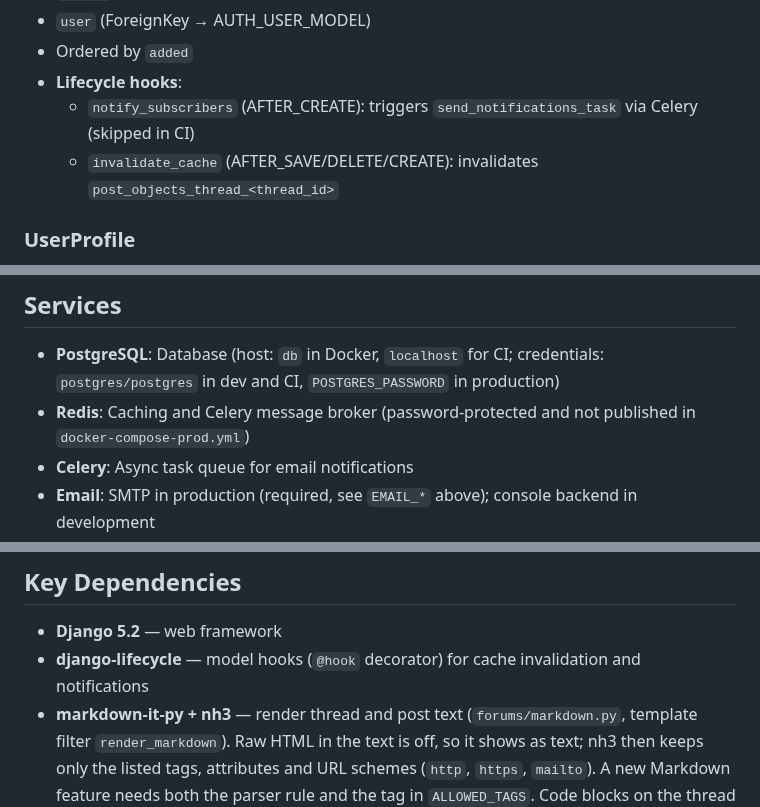
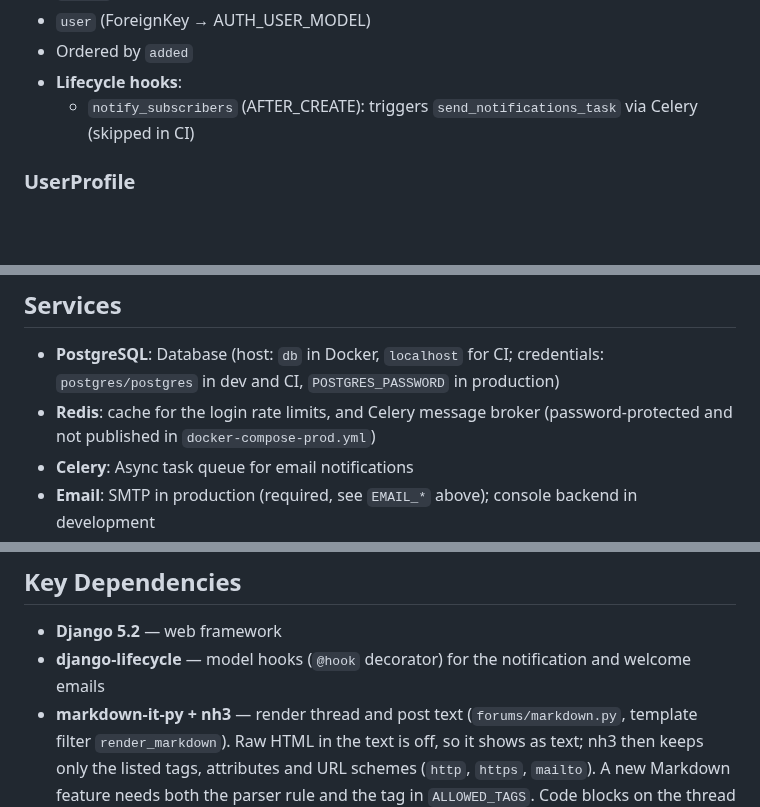
Before and after one commit to Joeriksson/django-forums-app, a Markdown page: CLAUDE.md, 3 parts joined by grey strips. Rendered like a GitHub page; blank space fills up the shorter version.

```diff
--- a/CLAUDE.md
+++ b/CLAUDE.md
@@ -141,7 +141,6 @@ static/            # Static file sources (CSS, Font Awesome, bootstrap-social, h
 - Ordered by `added`
 - **Lifecycle hooks**:
   - `notify_subscribers` (AFTER_CREATE): triggers `send_notifications_task` via Celery (skipped in CI)
-  - `invalidate_cache` (AFTER_SAVE/DELETE/CREATE): invalidates `post_objects_thread_<thread_id>`
 
 ### UserProfile
 - One-to-one with AUTH_USER_MODEL
@@ -268,7 +264,7 @@ The forum page is not cached: it loads one page of threads, with authors and pos
 ## Services
 
 - **PostgreSQL**: Database (host: `db` in Docker, `localhost` for CI; credentials: `postgres/postgres` in dev and CI, `POSTGRES_PASSWORD` in production)
-- **Redis**: Caching and Celery message broker (password-protected and not published in `docker-compose-prod.yml`)
+- **Redis**: cache for the login rate limits, and Celery message broker (password-protected and not published in `docker-compose-prod.yml`)
 - **Celery**: Async task queue for email notifications
 - **Email**: SMTP in production (required, see `EMAIL_*` above); console backend in development
 - **Whitenoise**: Static file serving
@@ -283,7 +279,7 @@ The forum page is not cached: it loads one page of threads, with authors and pos
 ## Key Dependencies
 
 - **Django 5.2** — web framework
-- **django-lifecycle** — model hooks (`@hook` decorator) for cache invalidation and notifications
+- **django-lifecycle** — model hooks (`@hook` decorator) for the notification and welcome emails
 - **markdown-it-py + nh3** — render thread and post text (`forums/markdown.py`, template filter `render_markdown`). Raw HTML in the text is off, so it shows as text; nh3 then keeps only the listed tags, attributes and URL schemes (`http`, `https`, `mailto`). A new Markdown feature needs both the parser rule and the tag in `ALLOWED_TAGS`. Code blocks on the thread page are coloured by highlight.js, a single file kept in `static/js/highlight.min.js` (`make audit` doesn't cover it: replace the file to upgrade)
 - **EasyMDE** — Markdown editor on the thread and post forms: `templates/forums/_editor.html` loads `static/js/easymde.min.js`, its stylesheet and our `static/js/editor.js` (toolbar, settings). The preview button posts the text to `/forums/preview/`, so it shows what the saved text will look like. Without JavaScript the plain textarea still works. Like highlight.js it is a file in `static/` that `make audit` doesn't cover; it loads nothing from other sites (its spell checker and Font Awesome download are off). To upgrade it:
   1. Replace the two `easymde.min.*` files with the ones from the new npm package (check its integrity hash) and read the release notes for renamed options and anything new that loads from another site
```
Also changed, not shown: other parts of CLAUDE.md (+5 -8 lines).
